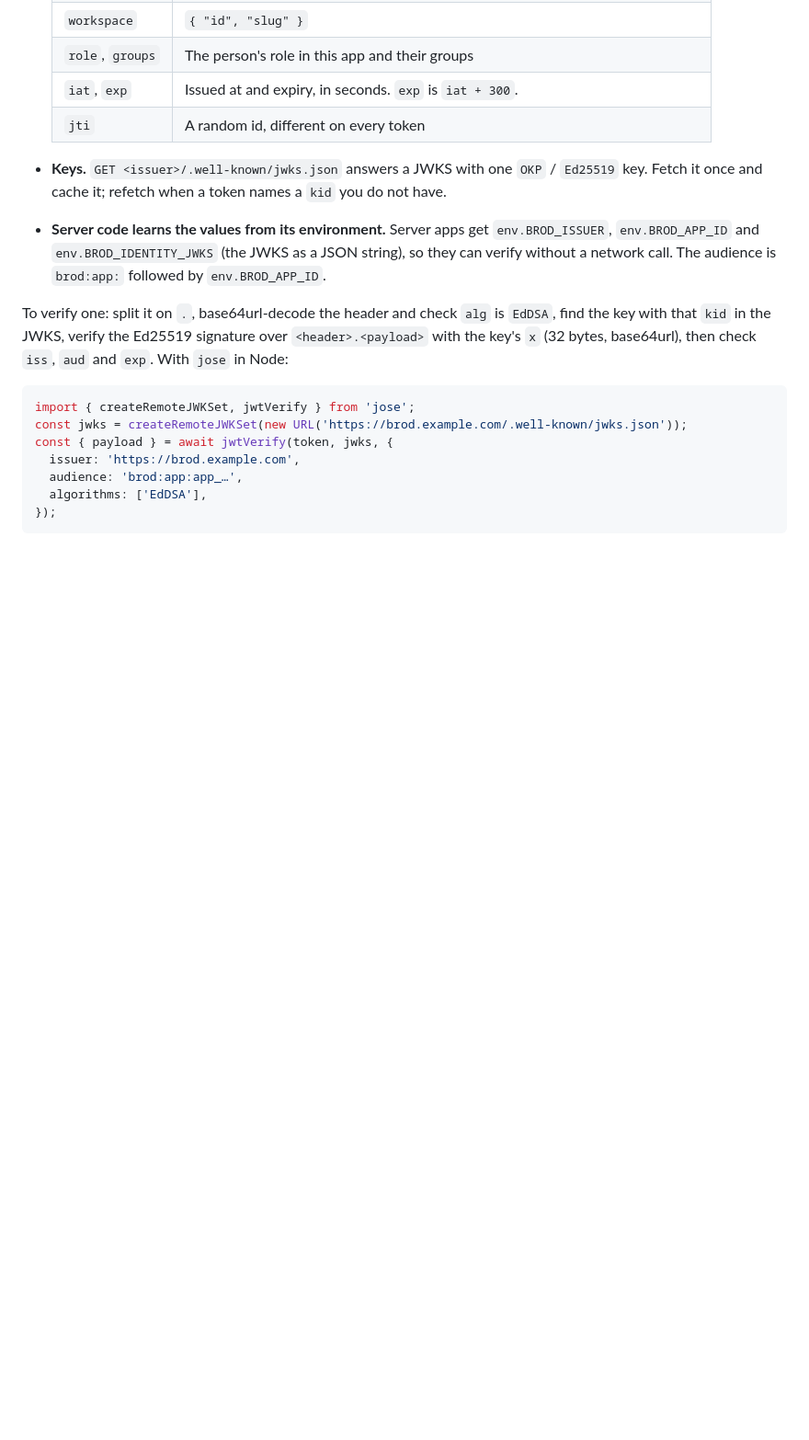
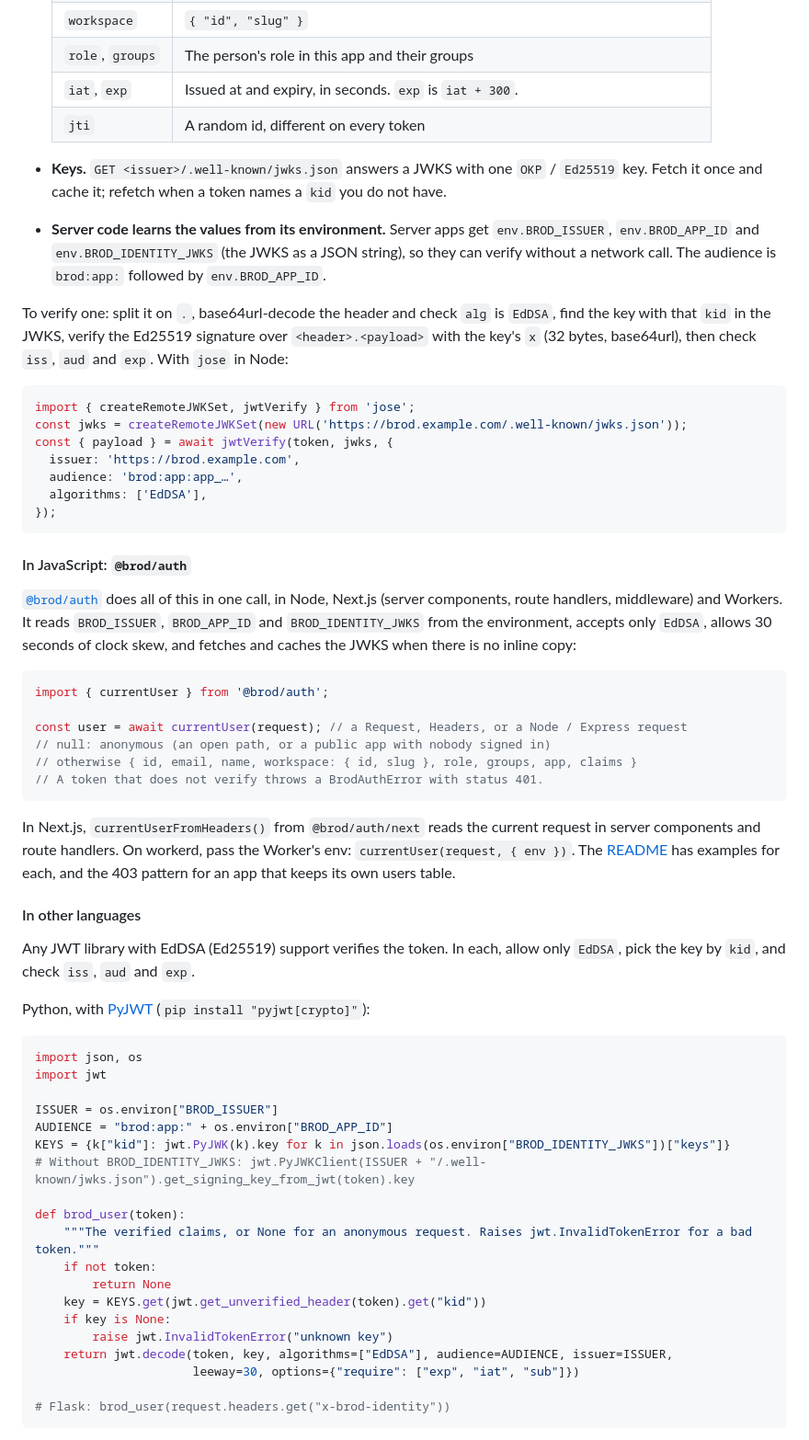
Before and after one commit to brodsh/brod, a Markdown page: docs/apps.md, the part around one of its changes. Shown at 92% size. Rendered like a GitHub page; blank space fills up the shorter version.

````diff
--- a/docs/apps.md
+++ b/docs/apps.md
@@ -90,3 +90,51 @@ const { payload } = await jwtVerify(token, jwks, {
 });
 ```
 
+#### In JavaScript: `@brod/auth`
+
+[`@brod/auth`](../sdk/js/README.md) does all of this in one call, in Node, Next.js (server components, route handlers,
+middleware) and Workers. It reads `BROD_ISSUER`, `BROD_APP_ID` and `BROD_IDENTITY_JWKS` from the environment, accepts
+only `EdDSA`, allows 30 seconds of clock skew, and fetches and caches the JWKS when there is no inline copy:
+
+```js
+import { currentUser } from '@brod/auth';
+
+const user = await currentUser(request); // a Request, Headers, or a Node / Express request
+// null: anonymous (an open path, or a public app with nobody signed in)
+// otherwise { id, email, name, workspace: { id, slug }, role, groups, app, claims }
+// A token that does not verify throws a BrodAuthError with status 401.
+```
+
+In Next.js, `currentUserFromHeaders()` from `@brod/auth/next` reads the current request in server components and
+route handlers. On workerd, pass the Worker's env: `currentUser(request, { env })`. The
+[README](../sdk/js/README.md) has examples for each, and the 403 pattern for an app that keeps its own users table.
+
+#### In other languages
+
+Any JWT library with EdDSA (Ed25519) support verifies the token. In each, allow only `EdDSA`, pick the key by `kid`,
+and check `iss`, `aud` and `exp`.
+
+Python, with [PyJWT](https://pyjwt.readthedocs.io/) (`pip install "pyjwt[crypto]"`):
+
+```python
+import json, os
+import jwt
+
+ISSUER = os.environ["BROD_ISSUER"]
+AUDIENCE = "brod:app:" + os.environ["BROD_APP_ID"]
+KEYS = {k["kid"]: jwt.PyJWK(k).key for k in json.loads(os.environ["BROD_IDENTITY_JWKS"])["keys"]}
+# Without BROD_IDENTITY_JWKS: jwt.PyJWKClient(ISSUER + "/.well-known/jwks.json").get_signing_key_from_jwt(token).key
+
+def brod_user(token):
+    """The verified claims, or None for an anonymous request. Raises jwt.InvalidTokenError for a bad token."""
+    if not token:
+        return None
+    key = KEYS.get(jwt.get_unverified_header(token).get("kid"))
+    if key is None:
+        raise jwt.InvalidTokenError("unknown key")
+    return jwt.decode(token, key, algorithms=["EdDSA"], audience=AUDIENCE, issuer=ISSUER,
+                      leeway=30, options={"require": ["exp", "iat", "sub"]})
+
+# Flask: brod_user(request.headers.get("x-brod-identity"))
+```
+
````
Also changed, not shown: other parts of docs/apps.md (+92 -1 lines).
